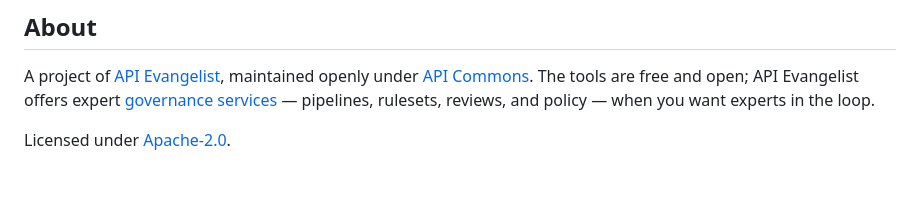
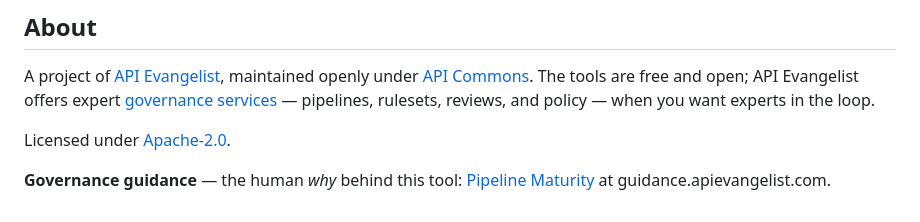
Before and after one commit to api-commons/governance-pipeline-auditor, a Markdown page: README.md, the part around the change. Drawn GitHub-style; blank space fills up the shorter version.

Commit message:
Link the governance guidance essay from the README (tools->guidance)
Co-Authored-By: Claude Opus 4.8 (1M context) <noreply@anthropic.com>

```diff
--- a/README.md
+++ b/README.md
@@ -171,3 +171,5 @@ Evangelist offers expert [governance services](https://apievangelist.com/service
 — pipelines, rulesets, reviews, and policy — when you want experts in the loop.
 
 Licensed under [Apache-2.0](LICENSE).
+
+**Governance guidance** — the human *why* behind this tool: [Pipeline Maturity](https://guidance.apievangelist.com/store/pipeline-maturity/) at guidance.apievangelist.com.
```
